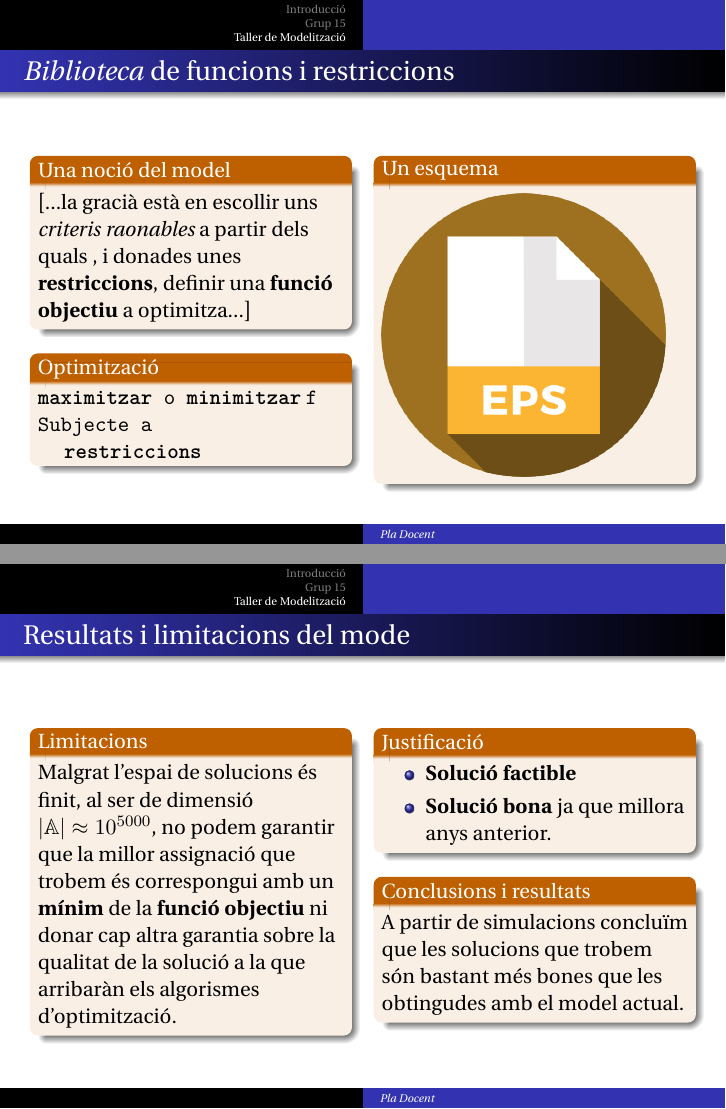
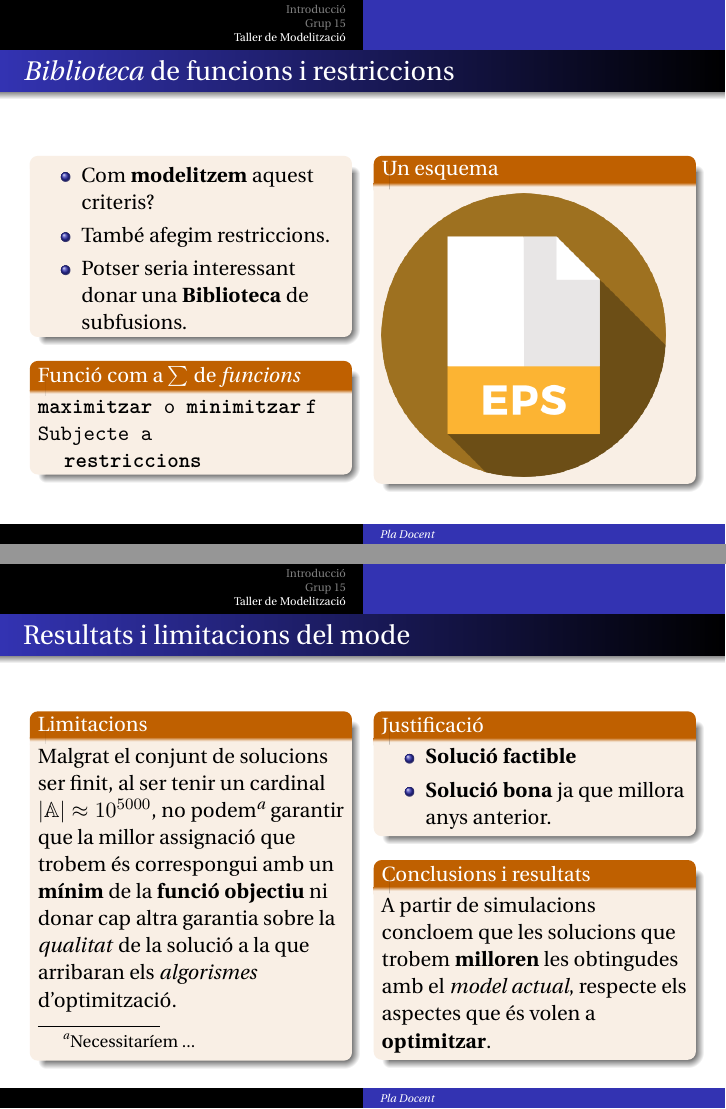
Before and after one commit to auctionize/asset-distribution-systems, LaTeX slides (Presentacio_Maig/Presentacio2_TM.tex): pages 11 and 17 of 35, joined at a grey line. Compiled offline with pdfLaTeX.

Commit message:
Modifico alguna errada:
-Entenc que el conjunt de solucions no està dotat d'estructura
 i per tant no podem dir que tingui dimensió, sinó cardinal.

```diff
--- a/Presentacio_Maig/Presentacio2_TM.tex
+++ b/Presentacio_Maig/Presentacio2_TM.tex
@@ -355,13 +355,16 @@
 	\begin{column}{.5\textwidth}
 		\setbeamercolor{block title}{use=structure,fg=white,bg=orange!75!black}
 		%>\
-		\begin{block}{Una noció del model}
-			[...la gracià està en escollir uns \emph{criteris raonables}
-			a partir dels quals , i donades unes \textbf{restriccions}, definir una \textbf{funció objectiu} a optimitza...]
+		\begin{block}{}
+		\begin{itemize}
+		 \item Com \textbf{modelitzem} aquest criteris?
+		 \item També afegim \text{restriccions}.
+		 \item Potser seria interessant donar una \textbf{Biblioteca} de subfusions.
+		\end{itemize}
 		\end{block}
 		\setbeamercolor{block title}{use=structure,fg=white,bg=orange!75!black}
 
-		\begin{block}{Optimització}
+		\begin{block}{Funció com a $\sum$ de \textit{funcions}}
 			\texttt{\textbf{maximitzar} o \textbf{minimitzar}} \texttt{f}
 			\\
 			\texttt{Subjecte a}
@@ -431,7 +434,7 @@
 		\setbeamercolor{block title}{use=structure,fg=white,bg=orange!75!black}
 		%>\
 		\begin{block}{Limitacions}
-			Malgrat l'espai de solucions és finit, al ser de dimensió $|\mathbb{A}|\approx10^{5000}$, no podem garantir que la millor assignació que trobem és correspongui amb un  \textbf{mínim} de la \textbf{funció objectiu} ni donar cap altra garantia sobre la qualitat de la solució a la que arribaràn els algorismes d'optimització.
+			Malgrat el conjunt de solucions ser finit, al ser tenir un cardinal $|\mathbb{A}|\approx10^{5000}$, no podem\footnote{Necessitaríem ...} garantir que la millor assignació que trobem és correspongui amb un  \textbf{mínim} de la \textbf{funció objectiu} ni donar cap altra garantia sobre la \textit{qualitat} de la solució a la que arribaran els \textit{algorismes} d'optimització.
 		\end{block}
 		\setbeamercolor{block title}{use=structure,fg=white,bg=orange!75!black}
 
@@ -447,7 +450,7 @@
 			\end{itemize}
 		\end{block}
 		\begin{block}{Conclusions i resultats}
-			A partir de simulacions concluïm que les solucions que trobem són bastant més bones que les obtingudes amb el model actual.
+			A partir de simulacions concloem que les solucions que trobem  \textbf{milloren} les obtingudes amb el \textit{model actual}, respecte els aspectes que és volen a \textbf{optimitzar}.
 		\end{block}
 	\end{column}
 \end{columns}
```
Also changed, not shown: Presentacio_Maig/Presentacio2_TM.pdf, 2 other files.
